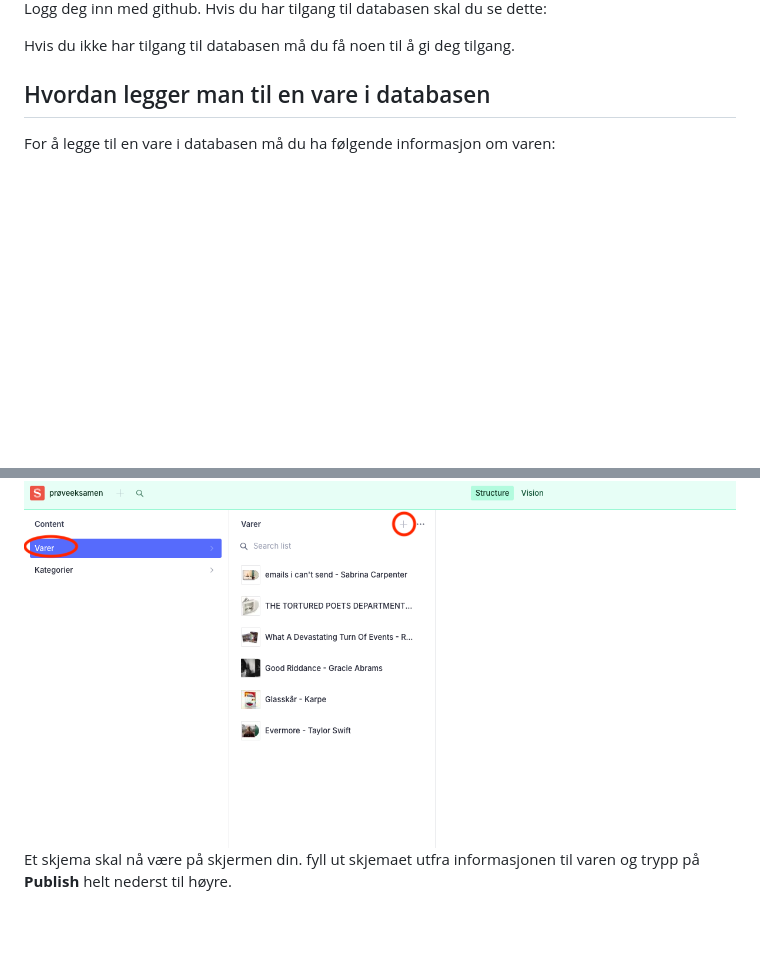
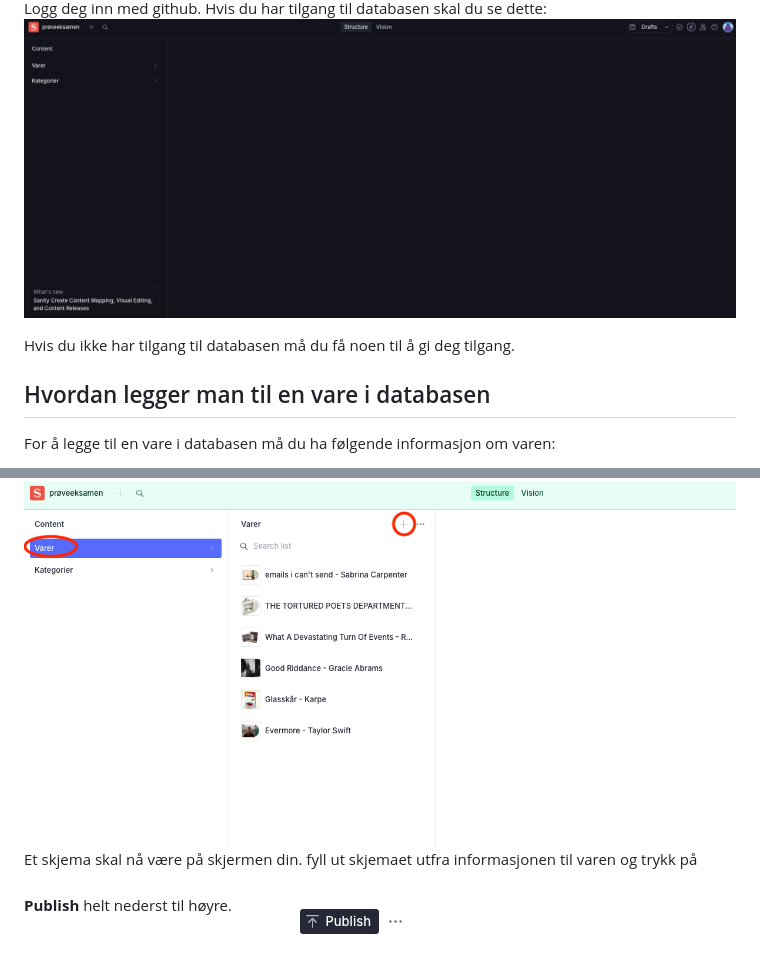
Before and after one commit to Aase2007/proveeksamen, a Markdown page: techdocs/sanity-tutorial.md, 2 parts joined by grey strips. Drawn GitHub-style; pictures changed too: techdocs/demo-main.png (added), techdocs/demo-publish.png (added); blank space fills up the shorter version.

Commit message:
techdocs

```diff
--- a/techdocs/sanity-tutorial.md
+++ b/techdocs/sanity-tutorial.md
@@ -8,5 +8,5 @@ For å gå inn på databasen må du besøke denne nettadressen: <https://www.pla
 Logg deg inn med github. Hvis du har tilgang til databasen skal du se dette:
-
+![skjermbilde av hovedsiden til sanity databasen](./demo-main.png)
 
 Hvis du ikke har tilgang til databasen må du få noen til å gi deg tilgang.
 
@@ -21,4 +21,5 @@ For å legge til en vare i databasen må du ha følgende informasjon om varen:
 Når du har all denne informasjonen så kan du trykke på **Varer** til venstre på siden. Nå skal en rad med alle varene stå til høyre for varene. Trykk på pluss tegnet helt øverst.
 
 ![skjermbile av sanity med en sirkel rundt Varer og pluss tegnet](./demo-tabs.png)
-Et skjema skal nå være på skjermen din. fyll ut skjemaet utfra informasjonen til varen og trypp på **Publish** helt nederst til høyre.
+Et skjema skal nå være på skjermen din. fyll ut skjemaet utfra informasjonen til varen og trykk på **Publish** helt nederst til høyre.
+![Skjermbilde av publish knappen](./demo-publish.png)
```
Also changed, not shown: other parts of techdocs/sanity-tutorial.md (+2 -2 lines), techdocs/demo-logg-inn.png (added), 1 other file.
